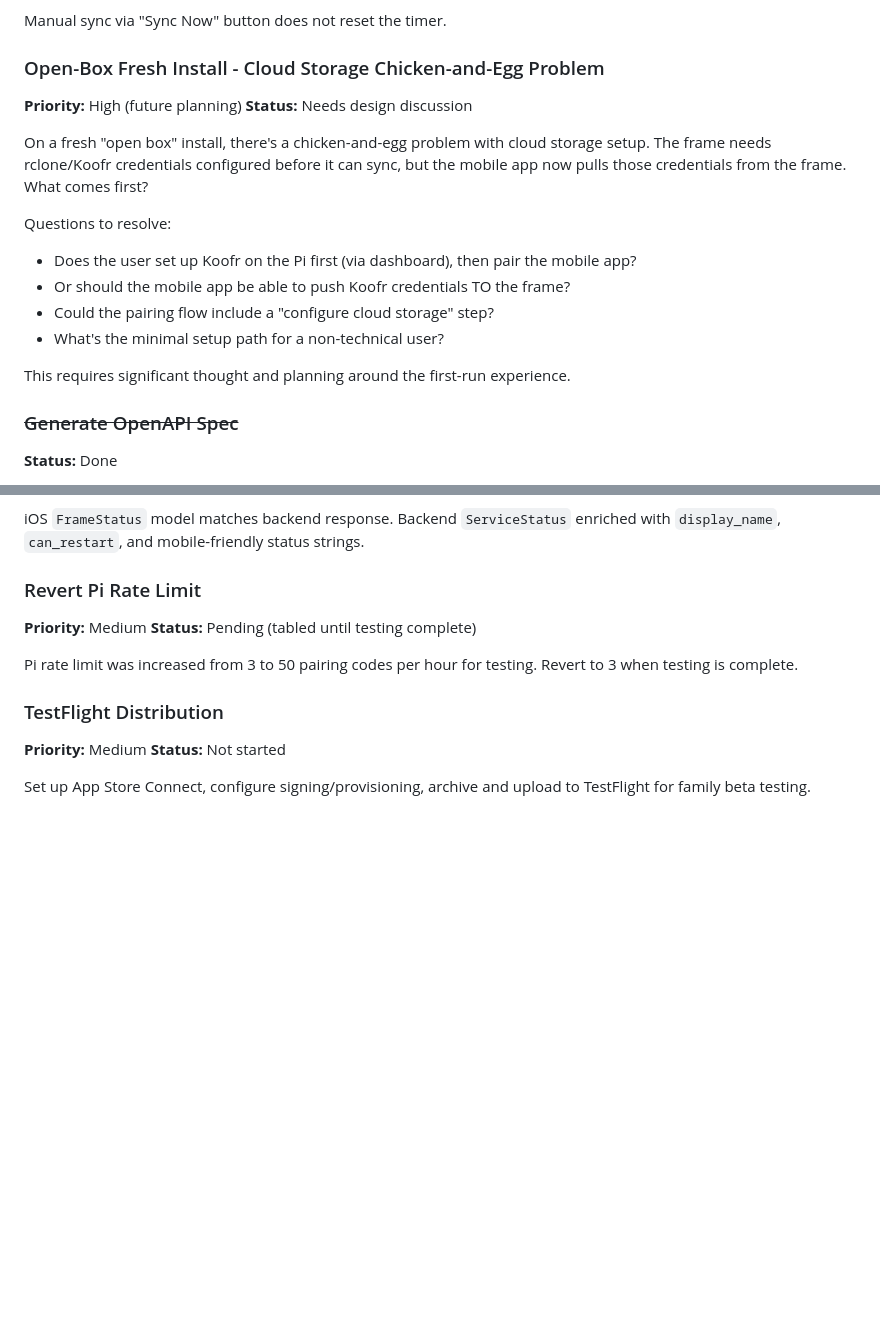
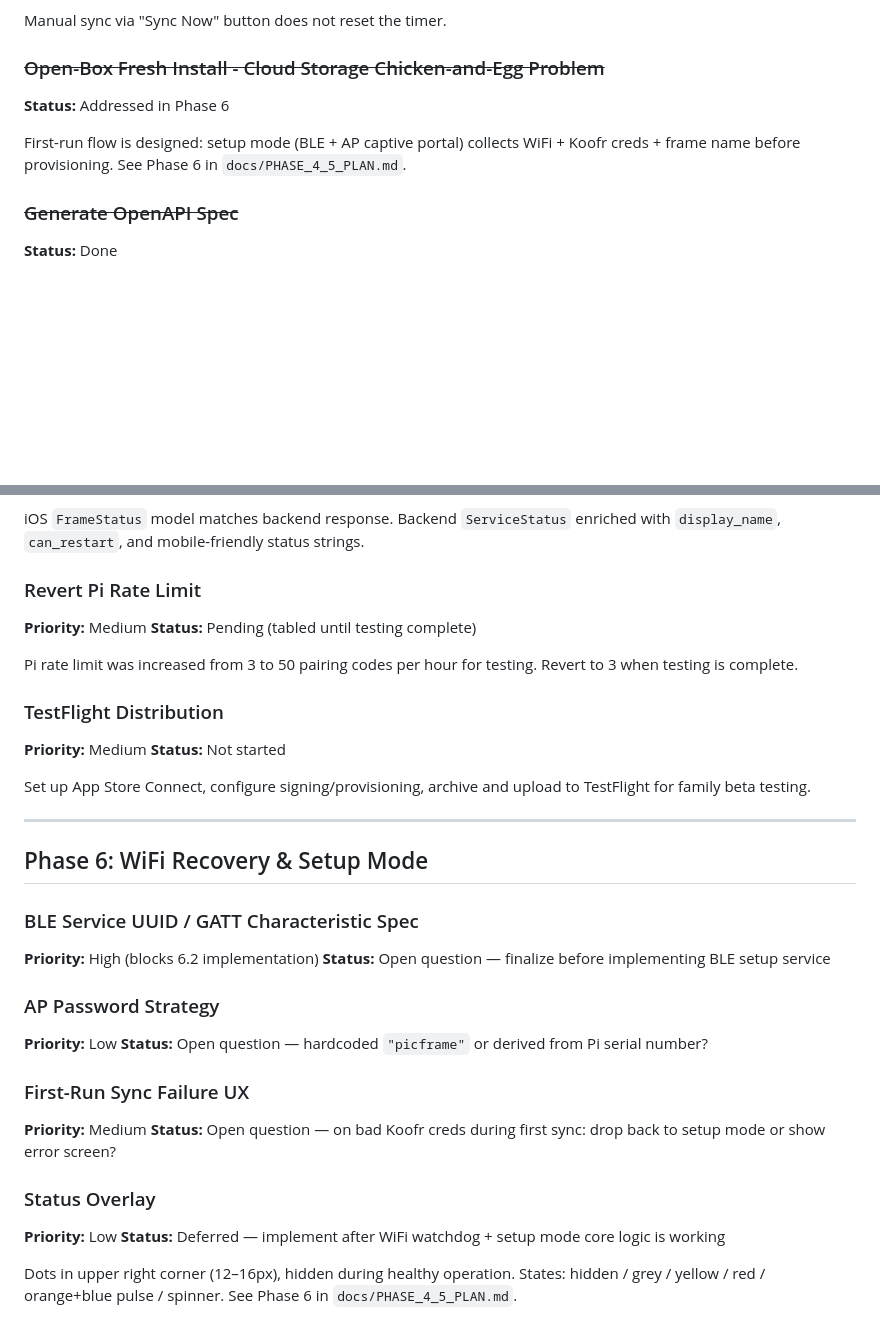
Before and after one commit to watmatt00/picframe_4.0, a Markdown page: docs/PARKING_LOT.md, 2 parts joined by grey strips. Rendered like a GitHub page; blank space fills up the shorter version.

```diff
--- a/docs/PARKING_LOT.md
+++ b/docs/PARKING_LOT.md
@@ -14,19 +14,10 @@ Sync interval is configurable in Settings (dashboard + mobile app) and stored in
 
 Manual sync via "Sync Now" button does not reset the timer.
 
-### Open-Box Fresh Install - Cloud Storage Chicken-and-Egg Problem
-**Priority:** High (future planning)
-**Status:** Needs design discussion
+### ~~Open-Box Fresh Install - Cloud Storage Chicken-and-Egg Problem~~
+**Status:** Addressed in Phase 6
 
-On a fresh "open box" install, there's a chicken-and-egg problem with cloud storage setup. The frame needs rclone/Koofr credentials configured before it can sync, but the mobile app now pulls those credentials from the frame. What comes first?
-
-Questions to resolve:
-- Does the user set up Koofr on the Pi first (via dashboard), then pair the mobile app?
-- Or should the mobile app be able to push Koofr credentials TO the frame?
-- Could the pairing flow include a "configure cloud storage" step?
-- What's the minimal setup path for a non-technical user?
-
-This requires significant thought and planning around the first-run experience.
+First-run flow is designed: setup mode (BLE + AP captive portal) collects WiFi + Koofr creds + frame name before provisioning. See Phase 6 in `docs/PHASE_4_5_PLAN.md`.
 
 ### ~~Generate OpenAPI Spec~~
 **Status:** Done
@@ -78,3 +69,25 @@ Pi rate limit was increased from 3 to 50 pairing codes per hour for testing. Rev
 **Status:** Not started
 
 Set up App Store Connect, configure signing/provisioning, archive and upload to TestFlight for family beta testing.
+
+---
+
+## Phase 6: WiFi Recovery & Setup Mode
+
+### BLE Service UUID / GATT Characteristic Spec
+**Priority:** High (blocks 6.2 implementation)
+**Status:** Open question — finalize before implementing BLE setup service
+
+### AP Password Strategy
+**Priority:** Low
+**Status:** Open question — hardcoded `"picframe"` or derived from Pi serial number?
+
+### First-Run Sync Failure UX
+**Priority:** Medium
+**Status:** Open question — on bad Koofr creds during first sync: drop back to setup mode or show error screen?
+
+### Status Overlay
+**Priority:** Low
+**Status:** Deferred — implement after WiFi watchdog + setup mode core logic is working
+
+Dots in upper right corner (12–16px), hidden during healthy operation. States: hidden / grey / yellow / red / orange+blue pulse / spinner. See Phase 6 in `docs/PHASE_4_5_PLAN.md`.
```
Also changed, not shown: docs/PHASE_4_5_PLAN.md (+101 -0 lines).
